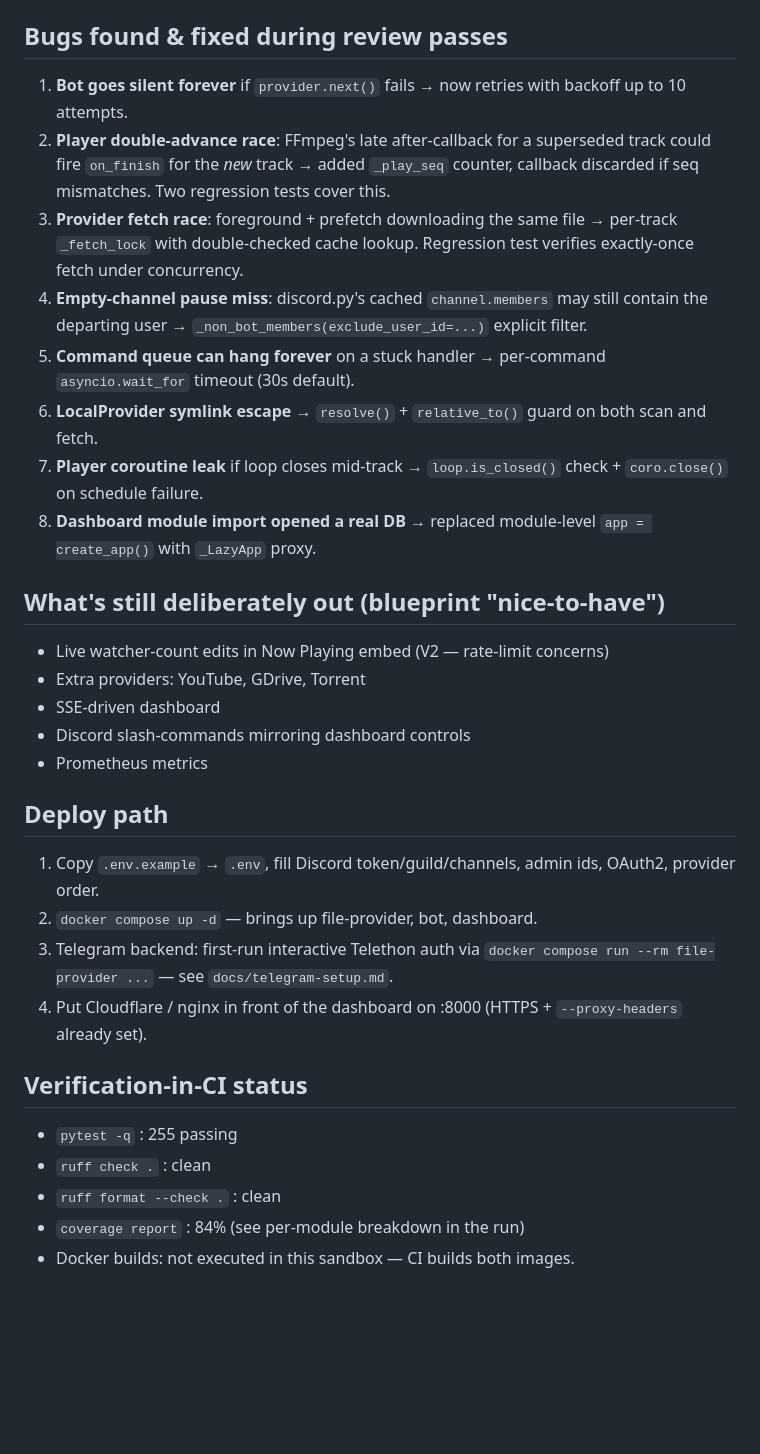
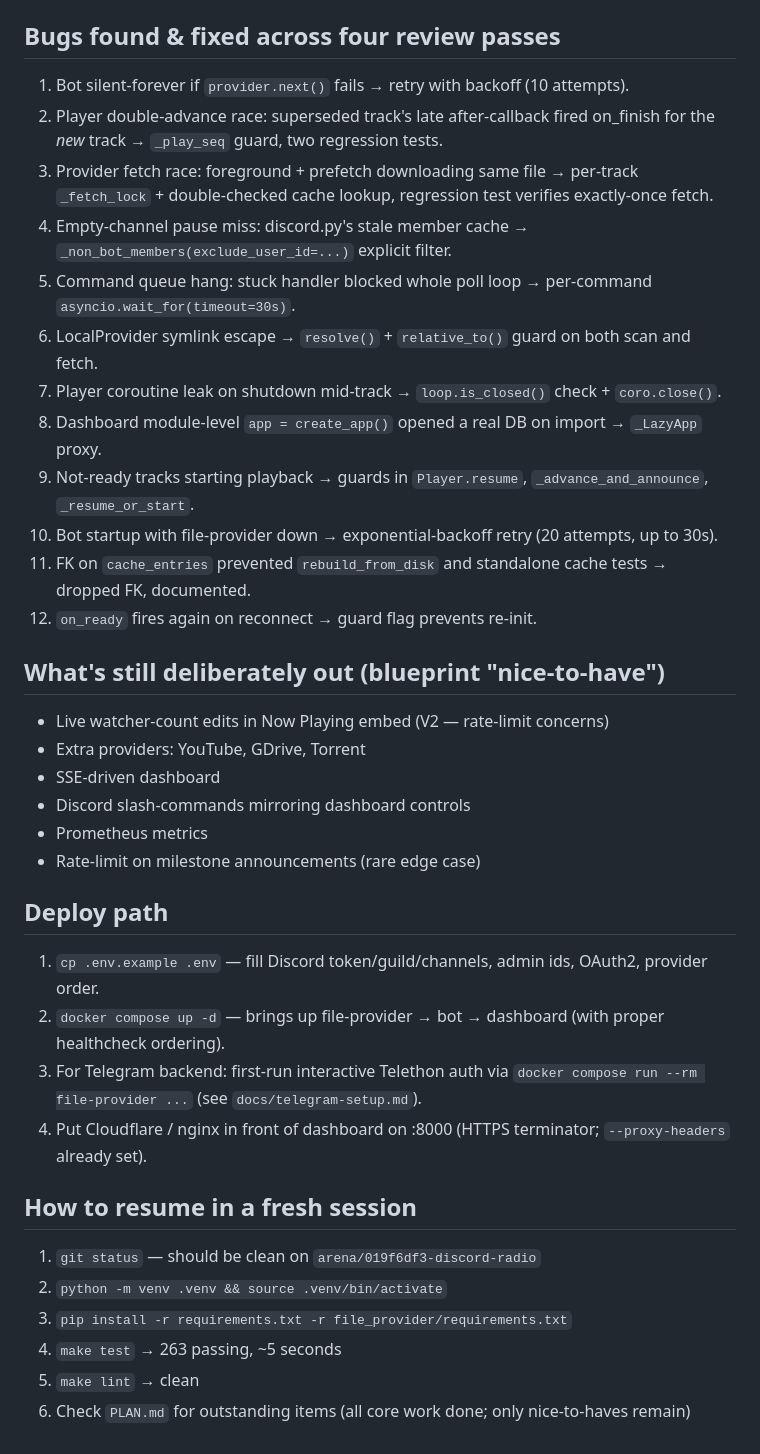
Before and after one commit to lakshaysethi2/discord-radio, a Markdown page: PROGRESS.md, the part around one of its changes. GitHub-like rendering; blank space fills up the shorter version.

Commit message:
Update PROGRESS/PLAN with review pass 4 + smoke test results (263 tests, 84% cov)
Co-authored-by: arena-agent <297053741+arena-agent@users.noreply.github.com>

```diff
--- a/PROGRESS.md
+++ b/PROGRESS.md
@@ -37,14 +39,18 @@ Last updated: **iteration 15** — all 12 blueprint phases done, three review pa
 - **12** `README.md`, `docs/telegram-setup.md`, `docs/dashboard-setup.md`
 
-## Bugs found & fixed during review passes
-1. **Bot goes silent forever** if `provider.next()` fails → now retries with backoff up to 10 attempts.
-2. **Player double-advance race**: FFmpeg's late after-callback for a superseded track could fire `on_finish` for the *new* track → added `_play_seq` counter, callback discarded if seq mismatches. Two regression tests cover this.
-3. **Provider fetch race**: foreground + prefetch downloading the same file → per-track `_fetch_lock` with double-checked cache lookup. Regression test verifies exactly-once fetch under concurrency.
-4. **Empty-channel pause miss**: discord.py's cached `channel.members` may still contain the departing user → `_non_bot_members(exclude_user_id=...)` explicit filter.
-5. **Command queue can hang forever** on a stuck handler → per-command `asyncio.wait_for` timeout (30s default).
-6. **LocalProvider symlink escape** → `resolve()` + `relative_to()` guard on both scan and fetch.
-7. **Player coroutine leak** if loop closes mid-track → `loop.is_closed()` check + `coro.close()` on schedule failure.
-8. **Dashboard module import opened a real DB** → replaced module-level `app = create_app()` with `_LazyApp` proxy.
+## Bugs found & fixed across four review passes
+1. Bot silent-forever if `provider.next()` fails → retry with backoff (10 attempts).
+2. Player double-advance race: superseded track's late after-callback fired on_finish for the *new* track → `_play_seq` guard, two regression tests.
+3. Provider fetch race: foreground + prefetch downloading same file → per-track `_fetch_lock` + double-checked cache lookup, regression test verifies exactly-once fetch.
+4. Empty-channel pause miss: discord.py's stale member cache → `_non_bot_members(exclude_user_id=...)` explicit filter.
+5. Command queue hang: stuck handler blocked whole poll loop → per-command `asyncio.wait_for(timeout=30s)`.
+6. LocalProvider symlink escape → `resolve()` + `relative_to()` guard on both scan and fetch.
+7. Player coroutine leak on shutdown mid-track → `loop.is_closed()` check + `coro.close()`.
+8. Dashboard module-level `app = create_app()` opened a real DB on import → `_LazyApp` proxy.
+9. Not-ready tracks starting playback → guards in `Player.resume`, `_advance_and_announce`, `_resume_or_start`.
+10. Bot startup with file-provider down → exponential-backoff retry (20 attempts, up to 30s).
+11. FK on `cache_entries` prevented `rebuild_from_disk` and standalone cache tests → dropped FK, documented.
+12. `on_ready` fires again on reconnect → guard flag prevents re-init.
 
 ## What's still deliberately out (blueprint "nice-to-have")
 - Live watcher-count edits in Now Playing embed (V2 — rate-limit concerns)
@@ -52,16 +58,18 @@ Last updated: **iteration 15** — all 12 blueprint phases done, three review pa
 - SSE-driven dashboard
 - Discord slash-commands mirroring dashboard controls
 - Prometheus metrics
+- Rate-limit on milestone announcements (rare edge case)
 
 ## Deploy path
-1. Copy `.env.example` → `.env`, fill Discord token/guild/channels, admin ids, OAuth2, provider order.
-2. `docker compose up -d` — brings up file-provider, bot, dashboard.
-3. Telegram backend: first-run interactive Telethon auth via `docker compose run --rm file-provider ...` — see `docs/telegram-setup.md`.
-4. Put Cloudflare / nginx in front of the dashboard on :8000 (HTTPS + `--proxy-headers` already set).
+1. `cp .env.example .env` — fill Discord token/guild/channels, admin ids, OAuth2, provider order.
+2. `docker compose up -d` — brings up file-provider → bot → dashboard (with proper healthcheck ordering).
+3. For Telegram backend: first-run interactive Telethon auth via `docker compose run --rm file-provider ...` (see `docs/telegram-setup.md`).
+4. Put Cloudflare / nginx in front of dashboard on :8000 (HTTPS terminator; `--proxy-headers` already set).
 
-## Verification-in-CI status
-- `pytest -q` : 255 passing
-- `ruff check .` : clean
-- `ruff format --check .` : clean
-- `coverage report` : 84% (see per-module breakdown in the run)
-- Docker builds: not executed in this sandbox — CI builds both images.
+## How to resume in a fresh session
+1. `git status` — should be clean on `arena/019f6df3-discord-radio`
+2. `python -m venv .venv && source .venv/bin/activate`
+3. `pip install -r requirements.txt -r file_provider/requirements.txt`
+4. `make test` → 263 passing, ~5 seconds
+5. `make lint` → clean
+6. Check `PLAN.md` for outstanding items (all core work done; only nice-to-haves remain)
```
Also changed, not shown: other parts of PROGRESS.md (+17 -15 lines), PLAN.md (+13 -6 lines).
